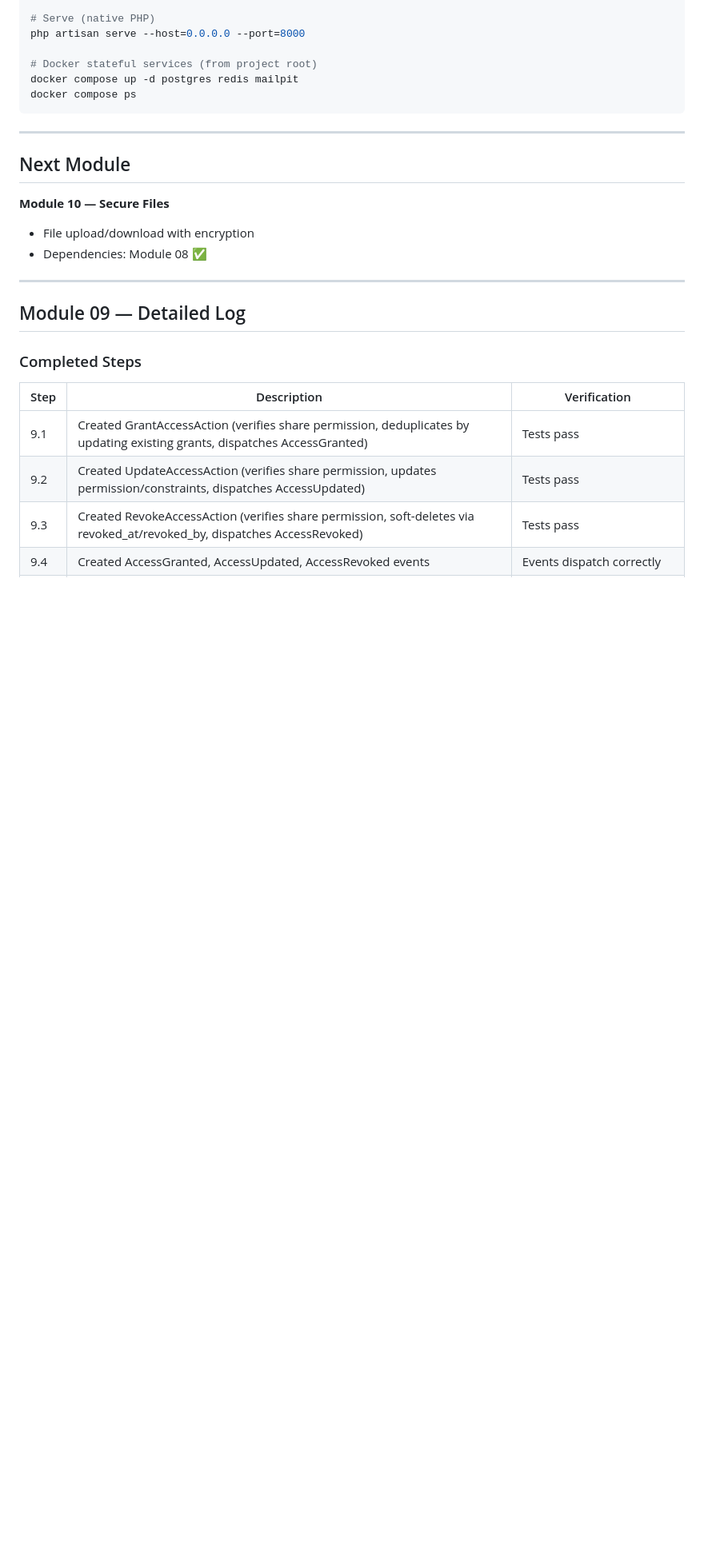
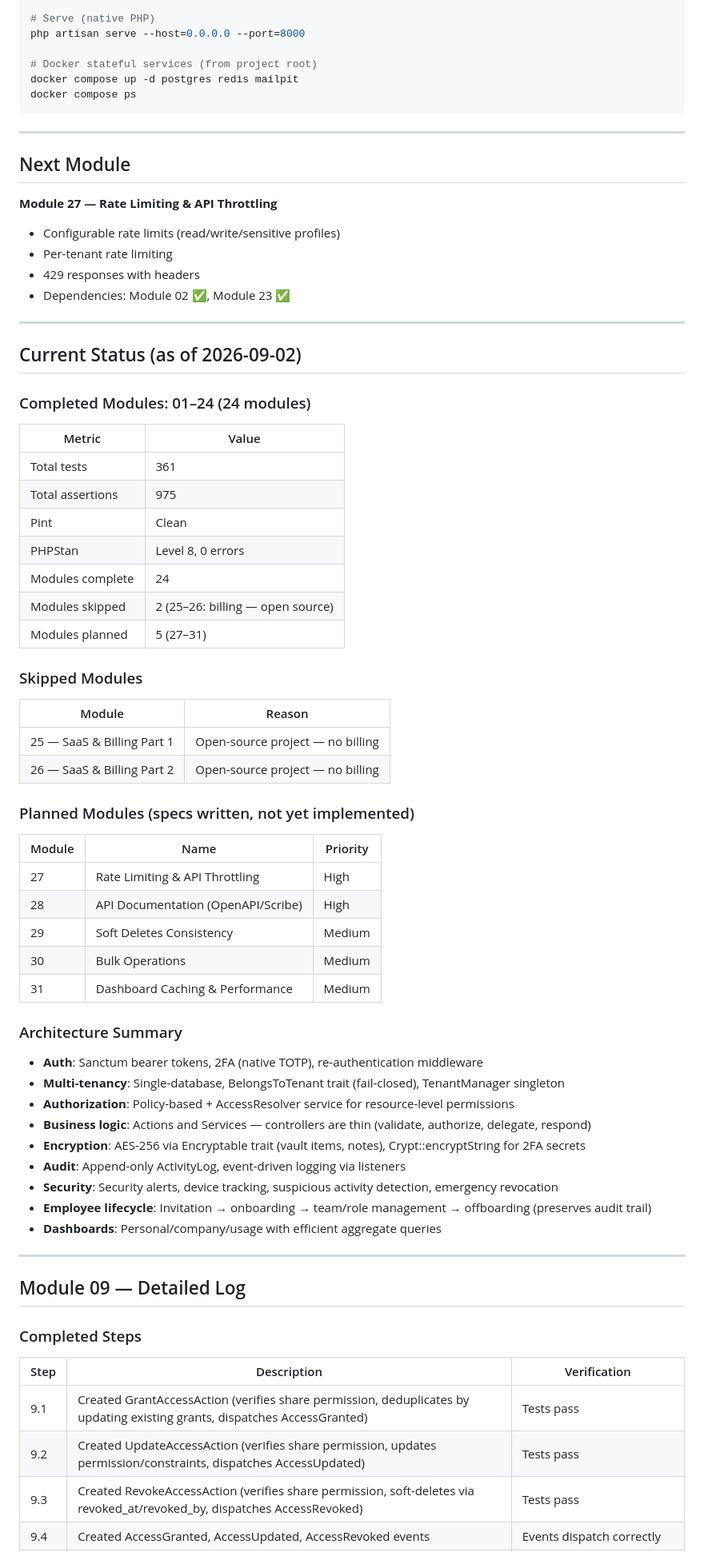
Before and after one commit to forch0/Keyora, a Markdown page: BUILD_LOG.md, the part around the change. Shown at 80% size. Rendered like a GitHub page; blank space fills up the shorter version.

Commit message:
docs: update BUILD_LOG with current status, planned modules 27-31, next module

```diff
--- a/BUILD_LOG.md
+++ b/BUILD_LOG.md
@@ -187,9 +187,56 @@ docker compose ps
 
 ## Next Module
 
-**Module 10 — Secure Files**
-- File upload/download with encryption
-- Dependencies: Module 08 ✅
+**Module 27 — Rate Limiting & API Throttling**
+- Configurable rate limits (read/write/sensitive profiles)
+- Per-tenant rate limiting
+- 429 responses with headers
+- Dependencies: Module 02 ✅, Module 23 ✅
+
+---
+
+## Current Status (as of 2026-09-02)
+
+### Completed Modules: 01–24 (24 modules)
+
+| Metric | Value |
+|---|---|
+| Total tests | 361 |
+| Total assertions | 975 |
+| Pint | Clean |
+| PHPStan | Level 8, 0 errors |
+| Modules complete | 24 |
+| Modules skipped | 2 (25–26: billing — open source) |
+| Modules planned | 5 (27–31) |
+
+### Skipped Modules
+
+| Module | Reason |
+|---|---|
+| 25 — SaaS & Billing Part 1 | Open-source project — no billing |
+| 26 — SaaS & Billing Part 2 | Open-source project — no billing |
+
+### Planned Modules (specs written, not yet implemented)
+
+| Module | Name | Priority |
+|---|---|---|
+| 27 | Rate Limiting & API Throttling | High |
+| 28 | API Documentation (OpenAPI/Scribe) | High |
+| 29 | Soft Deletes Consistency | Medium |
+| 30 | Bulk Operations | Medium |
+| 31 | Dashboard Caching & Performance | Medium |
+
+### Architecture Summary
+
+- **Auth**: Sanctum bearer tokens, 2FA (native TOTP), re-authentication middleware
+- **Multi-tenancy**: Single-database, BelongsToTenant trait (fail-closed), TenantManager singleton
+- **Authorization**: Policy-based + AccessResolver service for resource-level permissions
+- **Business logic**: Actions and Services — controllers are thin (validate, authorize, delegate, respond)
+- **Encryption**: AES-256 via Encryptable trait (vault items, notes), Crypt::encryptString for 2FA secrets
+- **Audit**: Append-only ActivityLog, event-driven logging via listeners
+- **Security**: Security alerts, device tracking, suspicious activity detection, emergency revocation
+- **Employee lifecycle**: Invitation → onboarding → team/role management → offboarding (preserves audit trail)
+- **Dashboards**: Personal/company/usage with efficient aggregate queries
 
 ---
 
```
